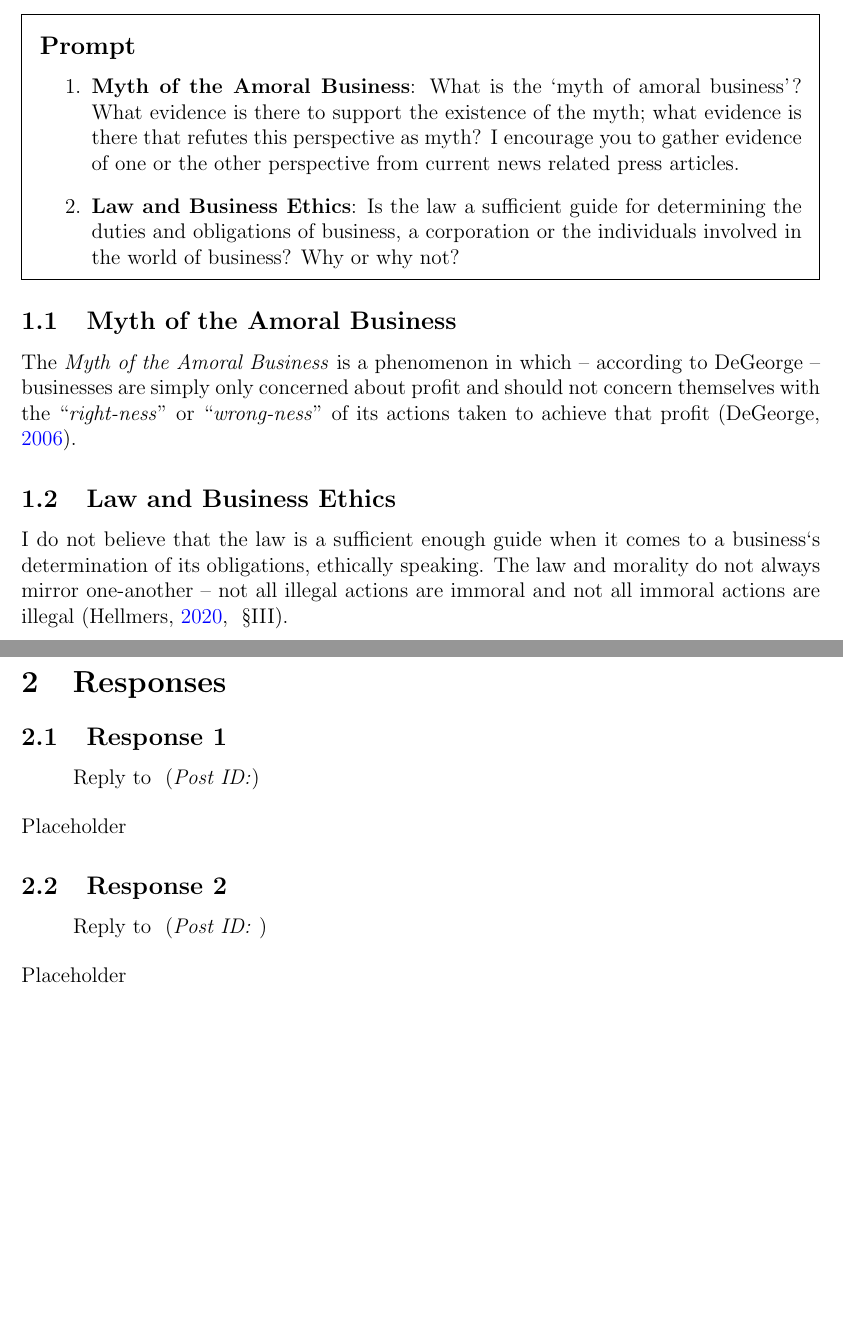
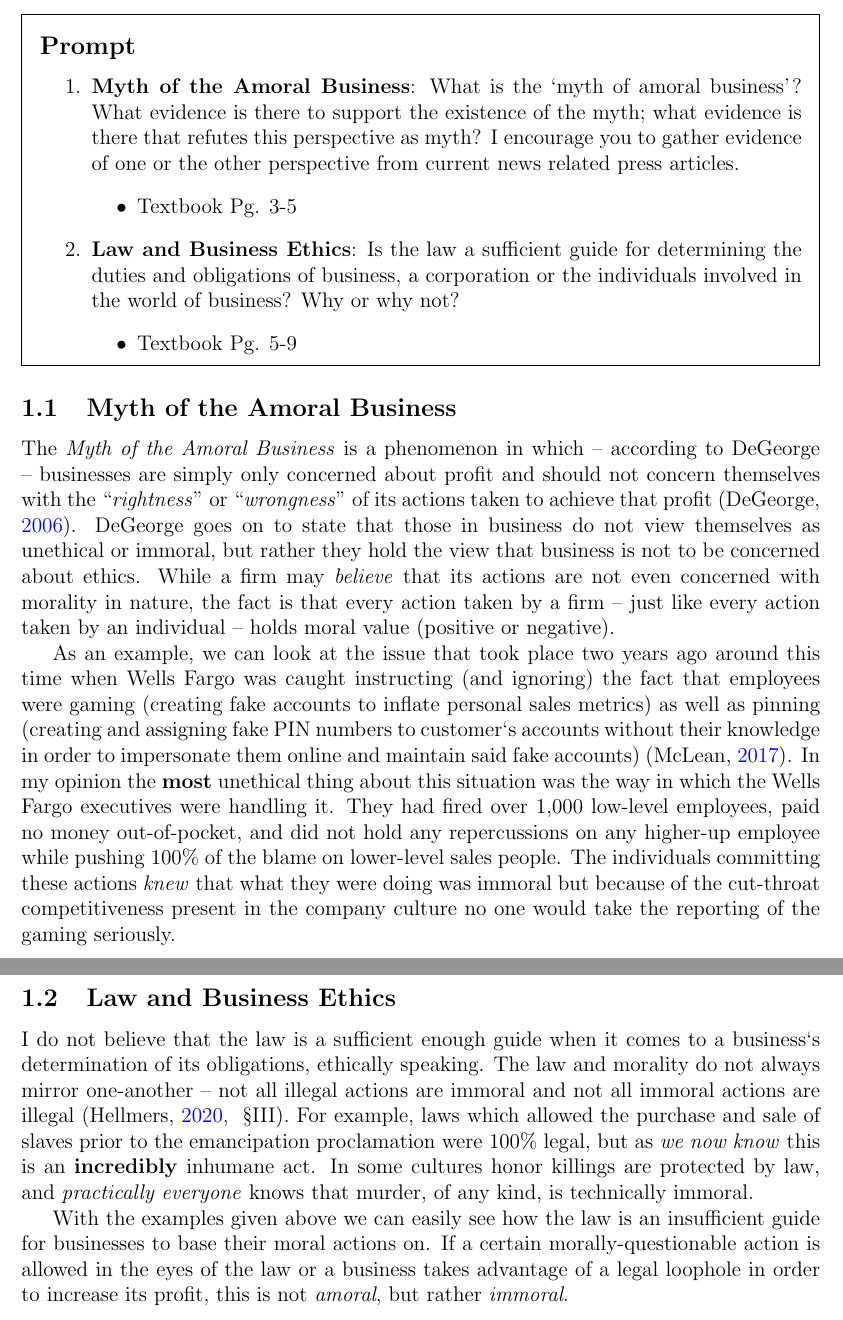
Before and after one commit to ashellwig/bus205-m1d1, a LaTeX document (main.tex): two parts of pages 1 and 2 of 3, joined at a grey line, cut so that both start at the same text, the shorter picture padded with empty space. Compiled offline with pdfLaTeX.

Commit message:
Finish initial post

```diff
--- a/main.tex
+++ b/main.tex
@@ -69,41 +69,76 @@
       \subsection*{Prompt}
       \begin{enumerate}
         \item \textbf{Myth of the Amoral Business}: What is the ‘myth of amoral business’? What evidence is
-        there to support the existence of the myth; what evidence is there that refutes this perspective as
+          there to support the existence of the myth; what evidence is there that refutes this perspective as
           myth? I encourage you to gather evidence of one or the other perspective from current news related press articles.
+          \begin{itemize}
+              \item Textbook Pg. 3-5
+          \end{itemize}
         \item \textbf{Law and Business Ethics}: Is the law a sufficient guide for determining the duties and
           obligations of business, a corporation or the individuals involved in the world of business? Why or
           why not?
+          \begin{itemize}
+              \item Textbook Pg. 5-9
+          \end{itemize}
       \end{enumerate}
     \end{mdframed}
 
     \subsection{Myth of the Amoral Business}
       The \textit{Myth of the Amoral Business} is a phenomenon in which -- according to DeGeorge --
         businesses are simply only concerned about profit and should not concern themselves with the
-        ``\textit{right-ness}'' or ``\textit{wrong-ness}'' of its actions taken to achieve that
-        profit \autocite{textbook}.
+        ``\textit{rightness}'' or ``\textit{wrongness}'' of its actions taken to achieve that
+        profit \autocite{textbook}. DeGeorge goes on to state that those in business do not view
+        themselves as unethical or immoral, but rather they hold the view that business is not
+        to be concerned about ethics. While a firm may \textit{believe} that its actions are
+        not even concerned with morality in nature, the fact is that every action taken by a
+        firm -- just like every action taken by an individual -- holds moral value (positive or
+        negative).
+
+      As an example, we can look at the issue that took place two years ago around this time
+        when Wells Fargo was caught instructing (and ignoring) the fact that employees were
+        gaming (creating fake accounts to inflate personal sales metrics) as well as
+        pinning (creating and assigning fake PIN numbers to customer`s accounts without
+        their knowledge in order to impersonate them online and maintain said fake accounts)
+        \autocite{mclean_2017}. In my opinion the \textbf{most} unethical thing about this
+        situation was the way in which the Wells Fargo executives were handling it. They
+        had fired over 1,000 low-level employees, paid no money out-of-pocket, and did not
+        hold any repercussions on any higher-up employee while pushing $100\%$ of the blame
+        on lower-level sales people. The individuals committing these actions \textit{knew}
+        that what they were doing was immoral but because of the cut-throat competitiveness
+        present in the company culture no one would take the reporting of the gaming
+        seriously.
 
     \subsection{Law and Business Ethics}
       I do not believe that the law is a sufficient enough guide when it comes to a business`s
         determination of its obligations, ethically speaking. The law and morality do not
         always mirror one-another -- not all illegal actions are immoral and not all immoral
-        actions are illegal \CiteSection{hellmers_2020}{III}.
+        actions are illegal \CiteSection{hellmers_2020}{III}. For example, laws which allowed
+        the purchase and sale of slaves prior to the emancipation proclamation were $100\%$
+        legal, but as \textit{we now know} this is an \textbf{incredibly} inhumane act. In
+        some cultures honor killings are protected by law, and \textit{practically everyone}
+        knows that murder, of any kind, is technically immoral.
+
+      With the examples given above we can easily see how the law is an insufficient guide
+        for businesses to base their moral actions on. If a certain morally-questionable
+        action is allowed in the eyes of the law or a business takes advantage of a legal
+        loophole in order to increase its profit, this is not \textit{amoral}, but rather
+        \textit{immoral}.
 
 
-  \newpage
-  \section{Responses}
+%   \newpage
+%   \section{Responses}
 
-    \subsection{Response 1}
-      \begin{quote}
-        Reply to \textbf{} (\textit{Post ID:})
-      \end{quote}
-      Placeholder
+%     \subsection{Response 1}
+%       \begin{quote}
+%         Reply to \textbf{} (\textit{Post ID:})
+%       \end{quote}
+%       Placeholder
 
-    \subsection{Response 2}
-      \begin{quote}
-        Reply to \textbf{} (\textit{Post ID: })
-      \end{quote}
-      Placeholder
+%     \subsection{Response 2}
+%       \begin{quote}
+%         Reply to \textbf{} (\textit{Post ID: })
+%       \end{quote}
+%       Placeholder
 
 
   % Bibliography
```
